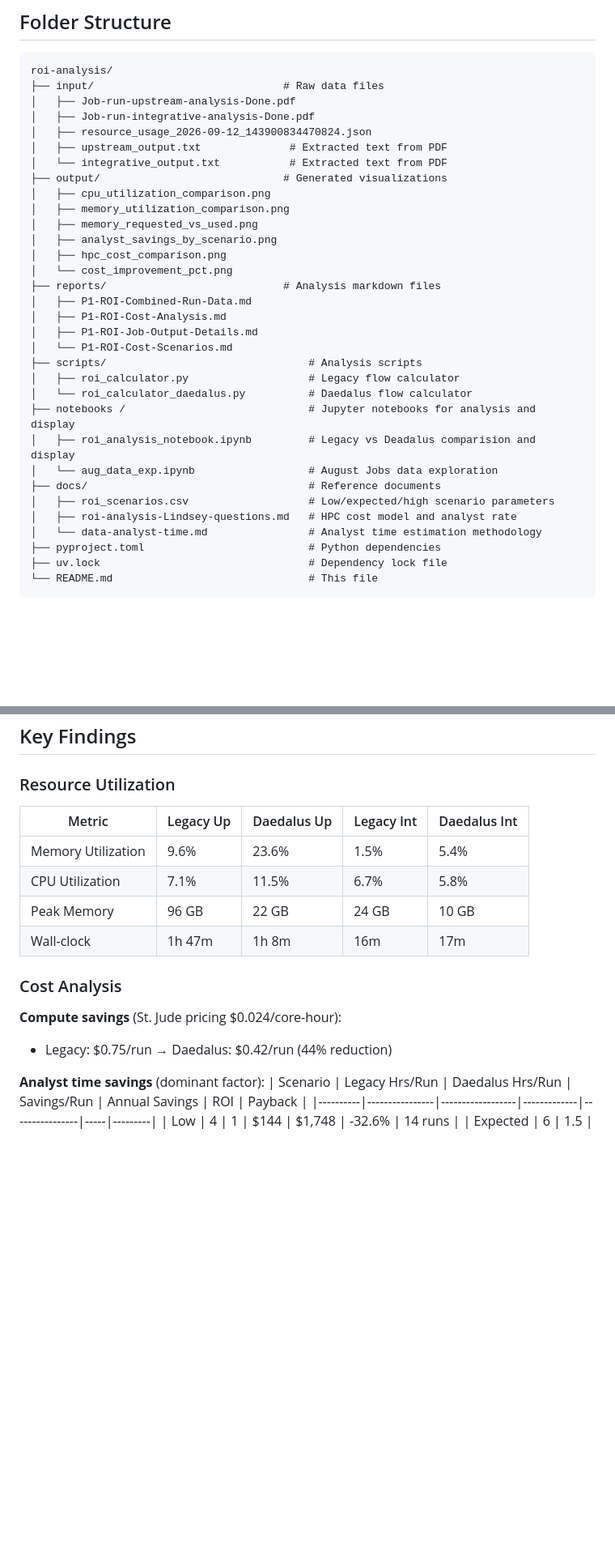
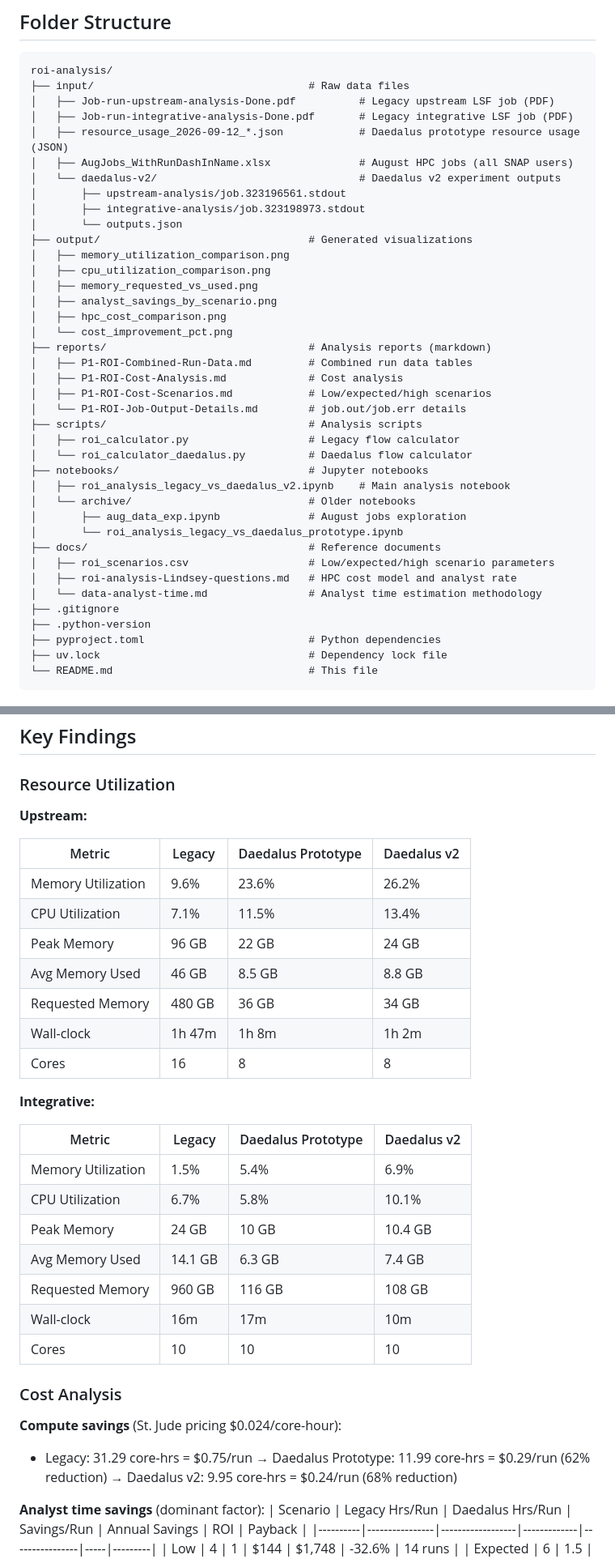
Before and after one commit to stjude-biohackathon/KIDS26-Team15, a Markdown page: deliverables/roi-analysis/README.md, 2 parts joined by grey strips. Shown at 81% size. Drawn GitHub-style; blank space fills up the shorter version.

Commit message:
readme updated according to latest changes

````diff
--- a/deliverables/roi-analysis/README.md
+++ b/deliverables/roi-analysis/README.md
@@ -6,34 +6,41 @@ Resource utilization and cost comparison between the legacy SNAP workflow (`laun
 
 ```
 roi-analysis/
-├── input/                              # Raw data files
-│   ├── Job-run-upstream-analysis-Done.pdf
-│   ├── Job-run-integrative-analysis-Done.pdf
-│   ├── resource_usage_2026-09-12_143900834470824.json
-│   ├── upstream_output.txt              # Extracted text from PDF
-│   └── integrative_output.txt           # Extracted text from PDF
-├── output/                             # Generated visualizations
+├── input/                                  # Raw data files
+│   ├── Job-run-upstream-analysis-Done.pdf          # Legacy upstream LSF job (PDF)
+│   ├── Job-run-integrative-analysis-Done.pdf       # Legacy integrative LSF job (PDF)
+│   ├── resource_usage_2026-09-12_*.json            # Daedalus prototype resource usage (JSON)
+│   ├── AugJobs_WithRunDashInName.xlsx              # August HPC jobs (all SNAP users)
+│   └── daedalus-v2/                                # Daedalus v2 experiment outputs
+│       ├── upstream-analysis/job.323196561.stdout
+│       ├── integrative-analysis/job.323198973.stdout
+│       └── outputs.json
+├── output/                                 # Generated visualizations
+│   ├── memory_utilization_comparison.png
 │   ├── cpu_utilization_comparison.png
-│   ├── memory_utilization_comparison.png
 │   ├── memory_requested_vs_used.png
 │   ├── analyst_savings_by_scenario.png
 │   ├── hpc_cost_comparison.png
 │   └── cost_improvement_pct.png
-├── reports/                            # Analysis markdown files
-│   ├── P1-ROI-Combined-Run-Data.md
-│   ├── P1-ROI-Cost-Analysis.md
-│   ├── P1-ROI-Job-Output-Details.md
-│   └── P1-ROI-Cost-Scenarios.md
+├── reports/                                # Analysis reports (markdown)
+│   ├── P1-ROI-Combined-Run-Data.md         # Combined run data tables
+│   ├── P1-ROI-Cost-Analysis.md             # Cost analysis
+│   ├── P1-ROI-Cost-Scenarios.md            # Low/expected/high scenarios
+│   └── P1-ROI-Job-Output-Details.md        # job.out/job.err details
 ├── scripts/                                # Analysis scripts
 │   ├── roi_calculator.py                   # Legacy flow calculator
 │   └── roi_calculator_daedalus.py          # Daedalus flow calculator
-├── notebooks /                             # Jupyter notebooks for analysis and display
-│   ├── roi_analysis_notebook.ipynb         # Legacy vs Deadalus comparision and display
-│   └── aug_data_exp.ipynb                  # August Jobs data exploration
+├── notebooks/                              # Jupyter notebooks
+│   ├── roi_analysis_legacy_vs_daedalus_v2.ipynb    # Main analysis notebook
+│   └── archive/                            # Older notebooks
+│       ├── aug_data_exp.ipynb              # August jobs exploration
+│       └── roi_analysis_legacy_vs_daedalus_prototype.ipynb
 ├── docs/                                   # Reference documents
 │   ├── roi_scenarios.csv                   # Low/expected/high scenario parameters
 │   ├── roi-analysis-Lindsey-questions.md   # HPC cost model and analyst rate
 │   └── data-analyst-time.md                # Analyst time estimation methodology
+├── .gitignore
+├── .python-version
 ├── pyproject.toml                          # Python dependencies
 ├── uv.lock                                 # Dependency lock file
 └── README.md                               # This file
@@ -74,17 +83,34 @@ All utilization calculations use **average memory** (not peak) for fair comparis
 
 ### Resource Utilization
 
-| Metric | Legacy Up | Daedalus Up | Legacy Int | Daedalus Int |
-|--------|-----------|-------------|------------|--------------|
-| Memory Utilization | 9.6% | 23.6% | 1.5% | 5.4% |
-| CPU Utilization | 7.1% | 11.5% | 6.7% | 5.8% |
-| Peak Memory | 96 GB | 22 GB | 24 GB | 10 GB |
-| Wall-clock | 1h 47m | 1h 8m | 16m | 17m |
+**Upstream:**
+
+| Metric | Legacy | Daedalus Prototype | Daedalus v2 |
+|--------|--------|--------------------|-------------|
+| Memory Utilization | 9.6% | 23.6% | 26.2% |
+| CPU Utilization | 7.1% | 11.5% | 13.4% |
+| Peak Memory | 96 GB | 22 GB | 24 GB |
+| Avg Memory Used | 46 GB | 8.5 GB | 8.8 GB |
+| Requested Memory | 480 GB | 36 GB | 34 GB |
+| Wall-clock | 1h 47m | 1h 8m | 1h 2m |
+| Cores | 16 | 8 | 8 |
+
+**Integrative:**
+
+| Metric | Legacy | Daedalus Prototype | Daedalus v2 |
+|--------|--------|--------------------|-------------|
+| Memory Utilization | 1.5% | 5.4% | 6.9% |
+| CPU Utilization | 6.7% | 5.8% | 10.1% |
+| Peak Memory | 24 GB | 10 GB | 10.4 GB |
+| Avg Memory Used | 14.1 GB | 6.3 GB | 7.4 GB |
+| Requested Memory | 960 GB | 116 GB | 108 GB |
+| Wall-clock | 16m | 17m | 10m |
+| Cores | 10 | 10 | 10 |
 
 ### Cost Analysis
 
 **Compute savings** (St. Jude pricing $0.024/core-hour):
-- Legacy: $0.75/run → Daedalus: $0.42/run (44% reduction)
+- Legacy: 31.29 core-hrs = $0.75/run → Daedalus Prototype: 11.99 core-hrs = $0.29/run (62% reduction) → Daedalus v2: 9.95 core-hrs = $0.24/run (68% reduction)
 
 **Analyst time savings** (dominant factor):
 | Scenario | Legacy Hrs/Run | Daedalus Hrs/Run | Savings/Run | Annual Savings | ROI | Payback |
````
Also changed, not shown: other parts of deliverables/roi-analysis/README.md (+5 -3 lines).
